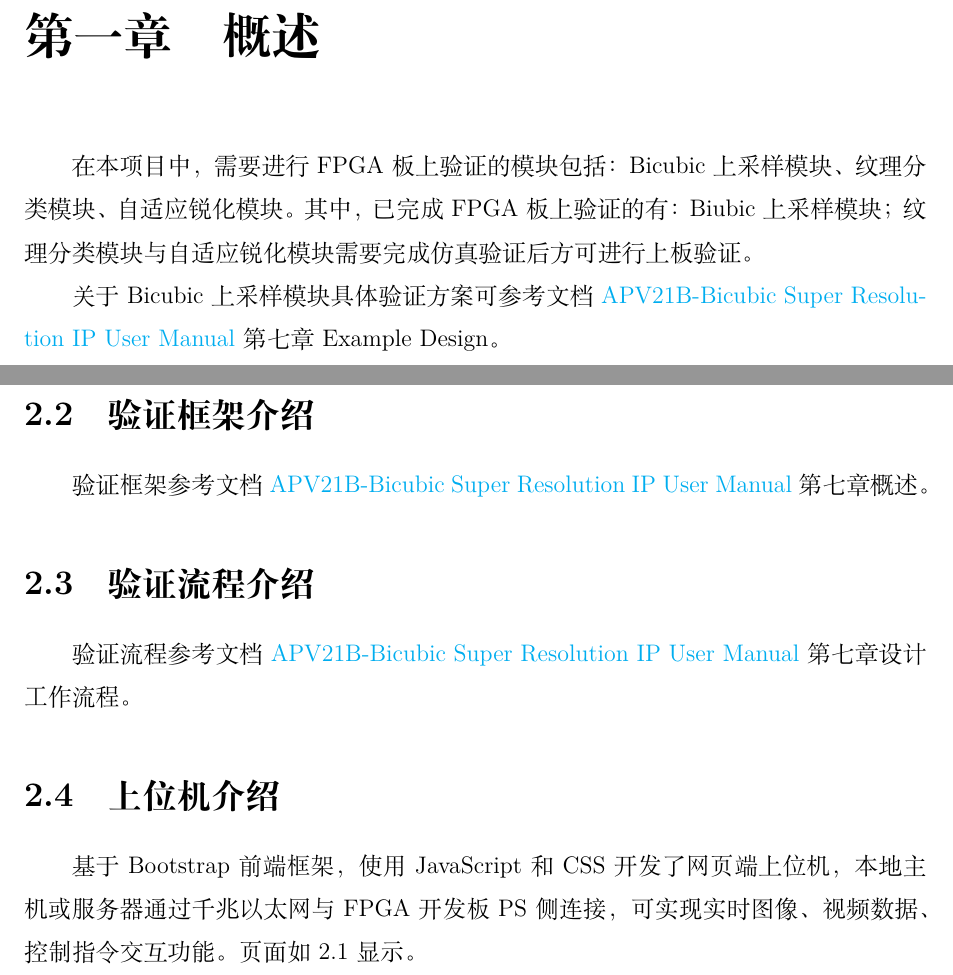
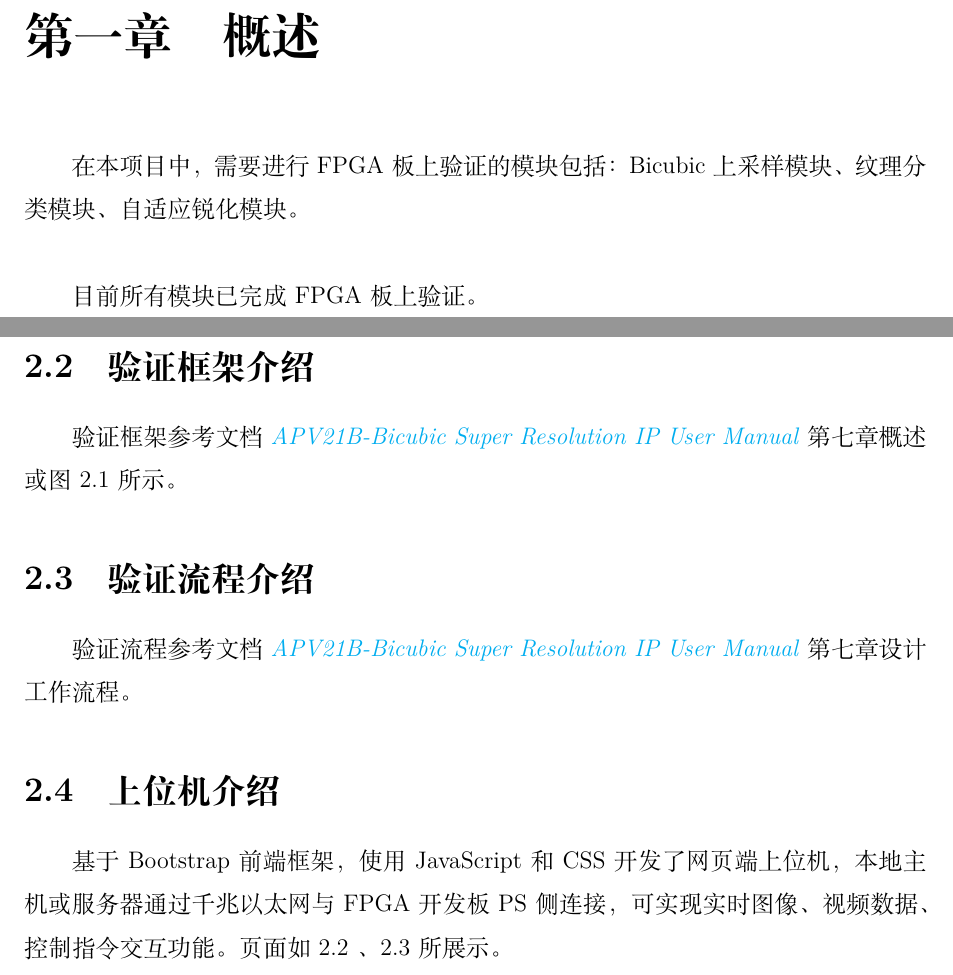
Before and after one commit to jjyy-Huang/LoG-UTE-RAISR-Doc, a LaTeX book (07 FPGA Verification Description/doc-latex/FPGA_Verification_Description.tex): two parts of pages 5 and 6 of 7 before the commit and two parts of pages 5 and 6 of 9 after it, joined at a grey line, cut so that both start at the same text. Compiled offline with XeLaTeX.

Commit message:
add FPGA verificated architecture and demo

```diff
--- a/07 FPGA Verification Description/doc-latex/FPGA_Verification_Description.tex
+++ b/07 FPGA Verification Description/doc-latex/FPGA_Verification_Description.tex
@@ -25,7 +25,7 @@
 \geometry{left=2.54cm,right=2.54cm,top=3.18cm,bottom=3.18cm}
 
 
-\title{{\Huge{\textbf{FPGA验证文档}}}\normalsize{\\——第六届全国大学生集成电路创新创业大赛景嘉微杯初赛提交文档}}
+\title{{\Huge{\textbf{FPGA验证文档}}}\normalsize{\\——第六届全国大学生集成电路创新创业大赛景嘉微杯分赛区决赛提交文档}}
 \author{队名：虹ヶ咲学园芯片设计同好会\\ 成员：黄金源\space邓立唯\space林明锋}
 \date{\today}
 \linespread{1.5}
@@ -61,12 +62,11 @@
 
 	%-----------------------正文----------------
 	\chapter{概述}
-    在本项目中，需要进行 FPGA 板上验证的模块包括：Bicubic 上采样模块、纹理分类模块、自适应锐化模块。其中，已完成 FPGA 板上验证的有：Biubic 上采样模块；纹理分类模块与自适应锐化模块需要完成仿真验证后方可进行上板验证。
-    \par
-    关于 Bicubic 上采样模块具体验证方案可参考文档 \href{../../00 IP User Manual (All Specs)/APV21B_Bicubic_Super_Resolution_IP_UM.pdf}{APV21B-Bicubic Super Resolution IP User Manual} 第七章 Example Design。
+    在本项目中，需要进行 FPGA 板上验证的模块包括：Bicubic 上采样模块、纹理分类模块、自适应锐化模块。\\
+
+    目前所有模块已完成 FPGA 板上验证。
 
     \chapter{验证方案}
     \section{验证平台介绍}
     本项目 FPGA 片上验证基于 米联客 MZU15A-15EG (Xilinx Zynq UltraScale+ MPSoC)完成。
     \section{验证框架介绍}
-    验证框架参考文档 \href{../../00 IP User Manual (All Specs)/APV21B_Bicubic_Super_Resolution_IP_UM.pdf}{APV21B-Bicubic Super Resolution IP User Manual} 第七章 概述。
@@ -73,8 +77,11 @@
+   			\label{architecture}
+   		\end{figure}
+    验证框架参考文档 \href{../../00 IP User Manual (All Specs)/APV21B_Bicubic_Super_Resolution_IP_UM.pdf}{\textit{APV21B-Bicubic Super Resolution IP User Manual}} 第七章 概述或图 \ref{architecture} 所示。
     \section{验证流程介绍}
-    验证流程参考文档 \href{../../00 IP User Manual (All Specs)/APV21B_Bicubic_Super_Resolution_IP_UM.pdf}{APV21B-Bicubic Super Resolution IP User Manual} 第七章 设计工作流程。
+    验证流程参考文档 \href{../../00 IP User Manual (All Specs)/APV21B_Bicubic_Super_Resolution_IP_UM.pdf}{\textit{APV21B-Bicubic Super Resolution IP User Manual}} 第七章 设计工作流程。
     \begin{figure}[t]
         \centering
-        \includegraphics[scale=0.2]{pic/web.jpg}
-        \caption{上位机界面展示}
-        \label{web}
+        \includegraphics[scale=0.5]{pic/web0.png}
+        \caption{上位机界面展示1}
+        \label{web0}
     \end{figure}
@@ -81,5 +92,7 @@
+	\label{web1}
+	\end{figure}
     \section{上位机介绍}
-    基于 Bootstrap 前端框架，使用 JavaScript 和 CSS 开发了网页端上位机，本地主机或服务器通过千兆以太网与 FPGA 开发板 PS 侧连接，可实现实时图像、视频数据、控制指令交互功能。页面如 \ref{web} 显示。
+    基于 Bootstrap 前端框架，使用 JavaScript 和 CSS 开发了网页端上位机，本地主机或服务器通过千兆以太网与 FPGA 开发板 PS 侧连接，可实现实时图像、视频数据、控制指令交互功能。页面如 \ref{web0} 、 \ref{web1} 所展示。
 
     \newpage
     \subsection{输入模式选择}
```
Also changed, not shown: 07 FPGA Verification Description/doc-latex/pic/Architecture.png (added), 07 FPGA Verification Description/doc-latex/pic/web0.png (added), 07 FPGA Verification Description/doc-latex/pic/web1.png (added), 07 FPGA Verification Description/doc-latex/FPGA_Verification_Description.tex (16 more changed lines), 2 other files.
